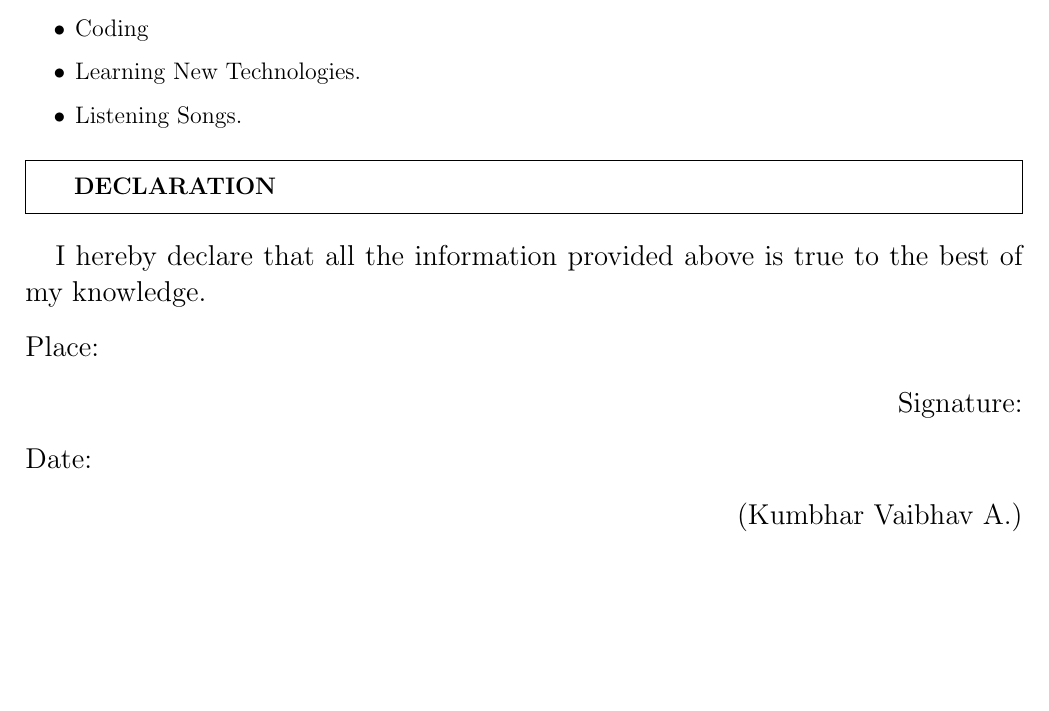
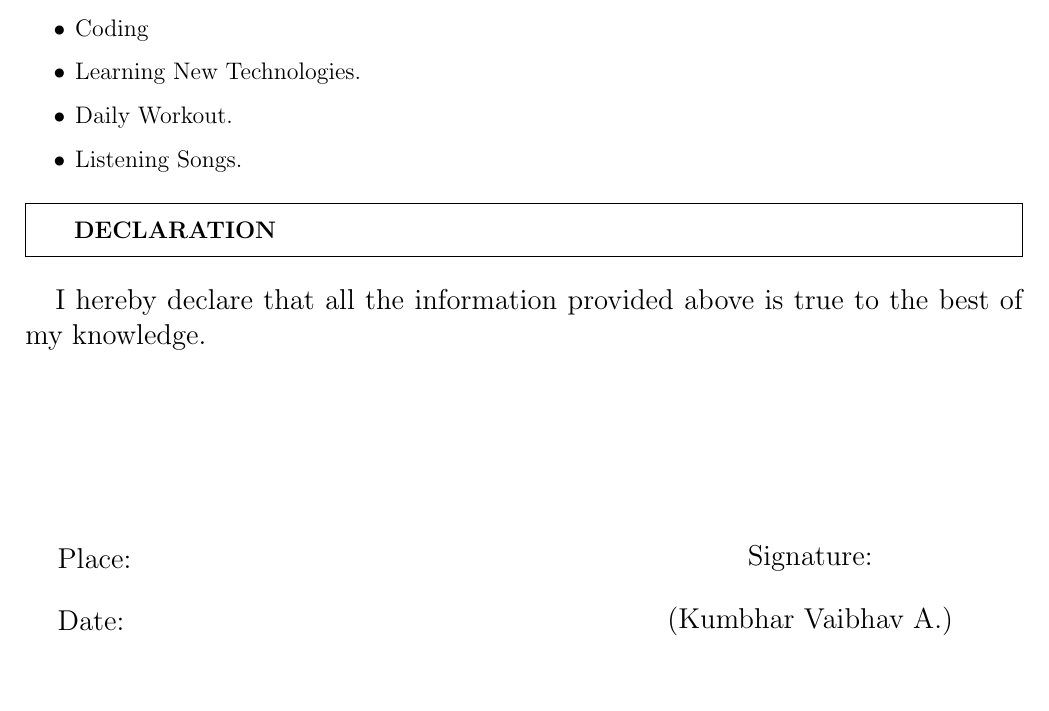
Before and after one commit to vkumbhar94/resume-old, a LaTeX CV (resume.tex): part of page 3 of 3, cut so that both start at the same text. Compiled offline with pdfLaTeX.

Commit message:
added hobby workout & declaration minipage modify

```diff
--- a/resume.tex
+++ b/resume.tex
@@ -233,6 +233,7 @@
 \begin{itemize}
 	\item Coding
 	\item Learning New Technologies.
+	\item Daily Workout.
 	\item Listening Songs.
 \end{itemize}
 
@@ -244,16 +245,31 @@
 \end{framed}
 	\Large{I hereby declare that all the information provided above is true to the best of my knowledge. }
 
+
+\vspace{3cm}
+\begin{tabular}{cc}
+\begin{minipage}{0.5\textwidth}
 \begin{flushleft}Place:
 \end{flushleft}
-\begin{flushright}Signature:
-\end{flushright}
+\end{minipage}
+&
+\begin{minipage}{0.5\textwidth}
+\begin{center}Signature:
+\end{center}
+\end{minipage}
+\end{tabular}
 
 
+\begin{tabular}{cc}
+\begin{minipage}{0.5\textwidth}
 \begin{flushleft}Date:
 \end{flushleft}
-\begin{flushright}
- (Kumbhar Vaibhav A.)
-\end{flushright}
+\end{minipage}
+&
+\begin{minipage}{0.5\textwidth}
+\begin{center} (Kumbhar Vaibhav A.)
+\end{center}
+\end{minipage}
+\end{tabular}
 
 \end{document}
```
Also changed, not shown: A.JPG (added), Project.pdf (added), resume.pdf (added), resume.tex (4 more changed lines), 5 other files.
